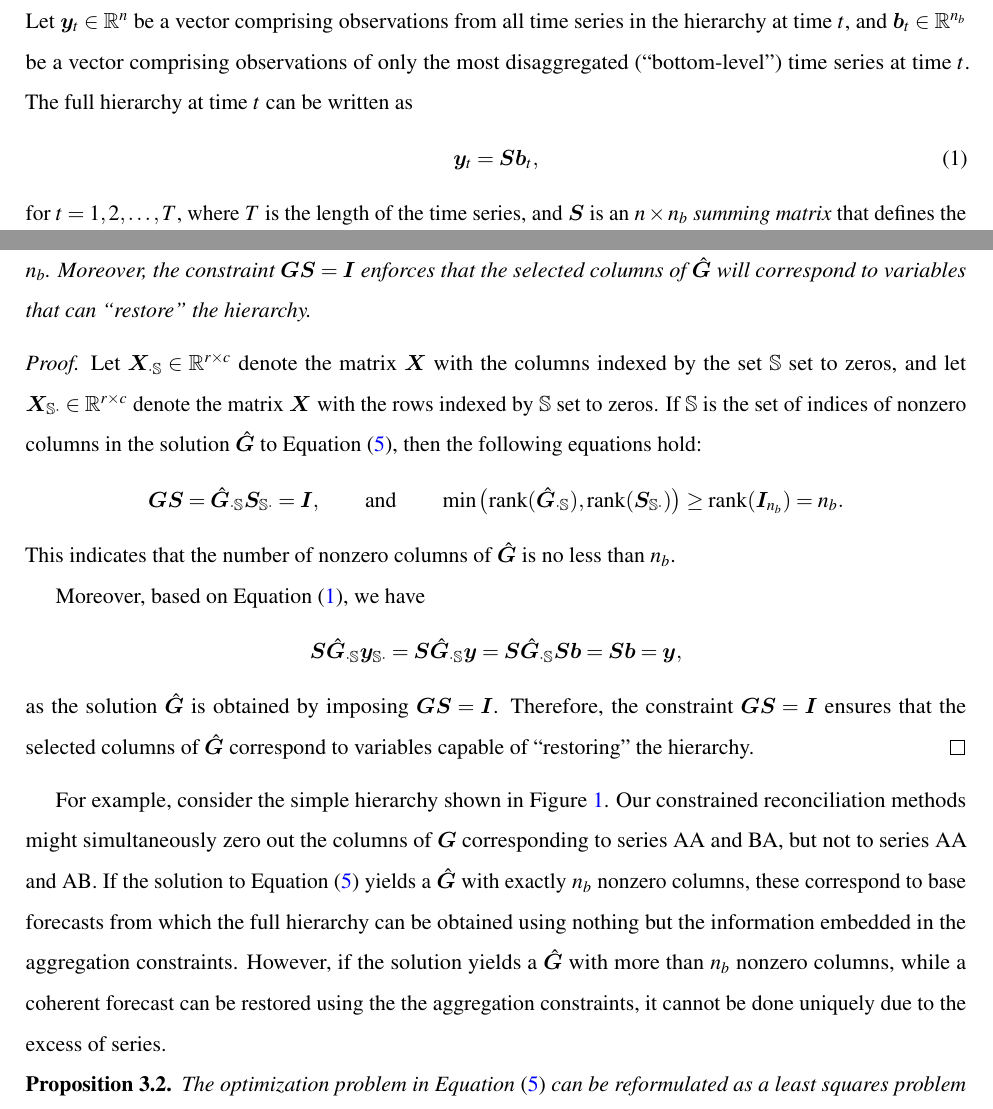
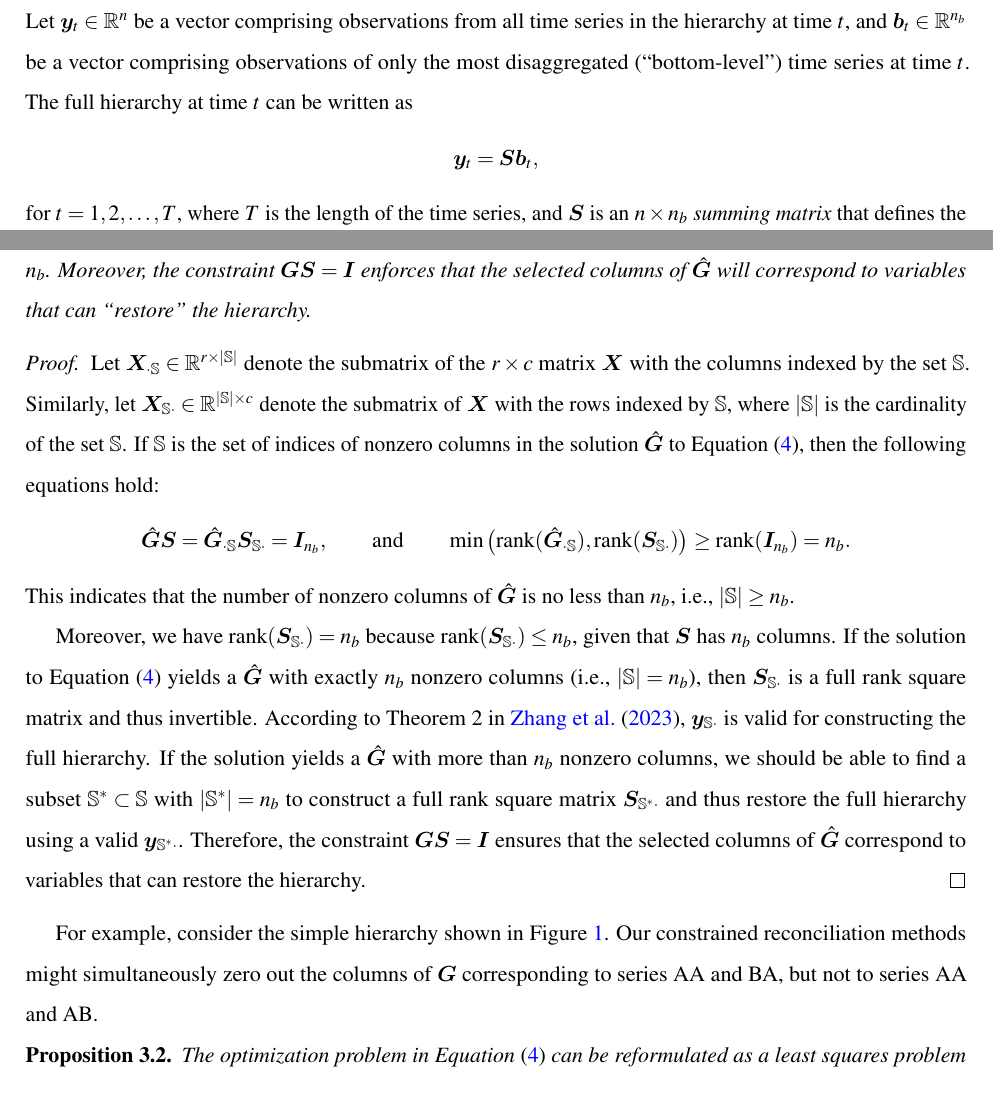
Before and after one commit to xqnwang/hfs, a LaTeX paper (paper/hf_selection.tex): two parts of pages 3 and 8 of 34, joined at a grey line, cut so that both start at the same text. Compiled offline with pdfLaTeX.

Commit message:
Further improve the proof of proposition 3.1

```diff
--- a/paper/hf_selection.tex
+++ b/paper/hf_selection.tex
@@ -339,13 +339,11 @@ time series that adheres to known linear constraints. Let
 all time series in the hierarchy at time \(t\), and
 \(\bm{b}_t \in \mathbb{R}^{n_b}\) be a vector comprising observations of
 only the most disaggregated (``bottom-level'') time series at time
-\(t\). The full hierarchy at time \(t\) can be written as
-\begin{equation}\phantomsection\label{eq-fh}{
+\(t\). The full hierarchy at time \(t\) can be written as \[
 \bm{y}_t = \bm{S}\bm{b}_t,
-}\end{equation} for \(t=1,2,\ldots,T\), where \(T\) is the length of the
-time series, and \(\bm{S}\) is an \(n \times n_b\) \emph{summing matrix}
-that defines the aggregation constraints. We can write the summing
-matrix as
+\] for \(t=1,2,\ldots,T\), where \(T\) is the length of the time series,
+and \(\bm{S}\) is an \(n \times n_b\) \emph{summing matrix} that defines
+the aggregation constraints. We can write the summing matrix as
 \(\bm{S} = \left[\begin{array}{c}\bm{A} \\ \bm{I}_{n_b}\end{array}\right]\),
 where \(\bm{A}\) is an \(n_a \times n_b\) \emph{aggregation matrix} with
 \(n = n_a + n_b\), and \(\bm{I}_{n_b}\) is an \(n_b\)-dimensional
@@ -631,39 +629,43 @@ hierarchy.
 \end{proposition}
 
 \begin{proof}
-Let \(\bm{X}_{\cdot \mathbb{S}} \in \mathbb{R}^{r \times c}\) denote the
-matrix \(\bm{X}\) with the columns indexed by the set \(\mathbb{S}\) set
-to zeros, and let
-\(\bm{X}_{\mathbb{S}\cdot} \in \mathbb{R}^{r \times c}\) denote the
-matrix \(\bm{X}\) with the rows indexed by \(\mathbb{S}\) set to zeros.
-If \(\mathbb{S}\) is the set of indices of nonzero columns in the
-solution \(\hat{\bm{G}}\) to Equation \eqref{eq-op_u}, then the
-following equations hold: \[
-\bm{G}\bm{S} = \hat{\bm{G}}_{\cdot \mathbb{S}}\bm{S}_{\mathbb{S}\cdot} = \bm{I},
+Let \(\bm{X}_{\cdot \mathbb{S}} \in \mathbb{R}^{r \times |\mathbb{S}|}\)
+denote the submatrix of the \(r \times c\) matrix \(\bm{X}\) with the
+columns indexed by the set \(\mathbb{S}\). Similarly, let
+\(\bm{X}_{\mathbb{S}\cdot} \in \mathbb{R}^{|\mathbb{S}| \times c}\)
+denote the submatrix of \(\bm{X}\) with the rows indexed by
+\(\mathbb{S}\), where \(|\mathbb{S}|\) is the cardinality of the set
+\(\mathbb{S}\). If \(\mathbb{S}\) is the set of indices of nonzero
+columns in the solution \(\hat{\bm{G}}\) to Equation \eqref{eq-op_u},
+then the following equations hold: \[
+\hat{\bm{G}}\bm{S} = \hat{\bm{G}}_{\cdot \mathbb{S}}\bm{S}_{\mathbb{S}\cdot} = \bm{I}_{n_b},
 \qquad\text{and}\qquad
 \min \left(\operatorname{rank}(\hat{\bm{G}}_{\cdot \mathbb{S}}), \operatorname{rank}(\bm{S}_{\mathbb{S}\cdot})\right) \geq \operatorname{rank}(\bm{I}_{n_b})=n_b.
 \] This indicates that the number of nonzero columns of \(\hat{\bm{G}}\)
-is no less than \(n_b\).
-
-Moreover, based on Equation \eqref{eq-fh}, we have \[
-\bm{S}\hat{\bm{G}}_{\cdot\mathbb{S}}\bm{y}_{\mathbb{S}\cdot} = \bm{S}\hat{\bm{G}}_{\cdot\mathbb{S}}\bm{y} = \bm{S}\hat{\bm{G}}_{\cdot\mathbb{S}}\bm{Sb} = \bm{Sb} = \bm{y},
-\] as the solution \(\hat{\bm{G}}\) is obtained by imposing
-\(\bm{GS}=\bm{I}\). Therefore, the constraint \(\bm{GS}=\bm{I}\) ensures
-that the selected columns of \(\hat{\bm{G}}\) correspond to variables
-capable of ``restoring'' the hierarchy.
+is no less than \(n_b\), i.e., \(|\mathbb{S}| \geq n_b\).
+
+Moreover, we have
+\(\operatorname{rank}(\bm{S}_{\mathbb{S}\cdot}) = n_b\) because
+\(\operatorname{rank}(\bm{S}_{\mathbb{S}\cdot}) \leq n_b\), given that
+\(\bm{S}\) has \(n_b\) columns. If the solution to Equation
+\eqref{eq-op_u} yields a \(\hat{\bm{G}}\) with exactly \(n_b\) nonzero
+columns (i.e., \(|\mathbb{S}|=n_b\)), then \(\bm{S}_{\mathbb{S}\cdot}\)
+is a full rank square matrix and thus invertible. According to Theorem 2
+in \citet{Zhang2023-op}, \(\bm{y}_{\mathbb{S}\cdot}\) is valid for
+constructing the full hierarchy. If the solution yields a
+\(\hat{\bm{G}}\) with more than \(n_b\) nonzero columns, we should be
+able to find a subset \(\mathbb{S}^* \subset \mathbb{S}\) with
+\(|\mathbb{S}^*|=n_b\) to construct a full rank square matrix
+\(\bm{S}_{\mathbb{S}^{*}\cdot}\) and thus restore the full hierarchy
+using a valid \(\bm{y}_{\mathbb{S}^{*}\cdot}\). Therefore, the
+constraint \(\bm{GS}=\bm{I}\) ensures that the selected columns of
+\(\hat{\bm{G}}\) correspond to variables that can restore the hierarchy.
 \end{proof}
 
 For example, consider the simple hierarchy shown in
 Figure~\ref{fig-hts}. Our constrained reconciliation methods might
 simultaneously zero out the columns of \(\bm{G}\) corresponding to
-series AA and BA, but not to series AA and AB. If the solution to
-Equation \eqref{eq-op_u} yields a \(\hat{\bm{G}}\) with exactly \(n_b\)
-nonzero columns, these correspond to base forecasts from which the full
-hierarchy can be obtained using nothing but the information embedded in
-the aggregation constraints. However, if the solution yields a
-\(\hat{\bm{G}}\) with more than \(n_b\) nonzero columns, while a
-coherent forecast can be restored using the the aggregation constraints,
-it cannot be done uniquely due to the excess of series.
+series AA and BA, but not to series AA and AB.
 
 \begin{proposition}[]\protect\hypertarget{prp-2}{}\label{prp-2}
 
```
Also changed, not shown: paper/hf_selection.pdf, 1 other file.
